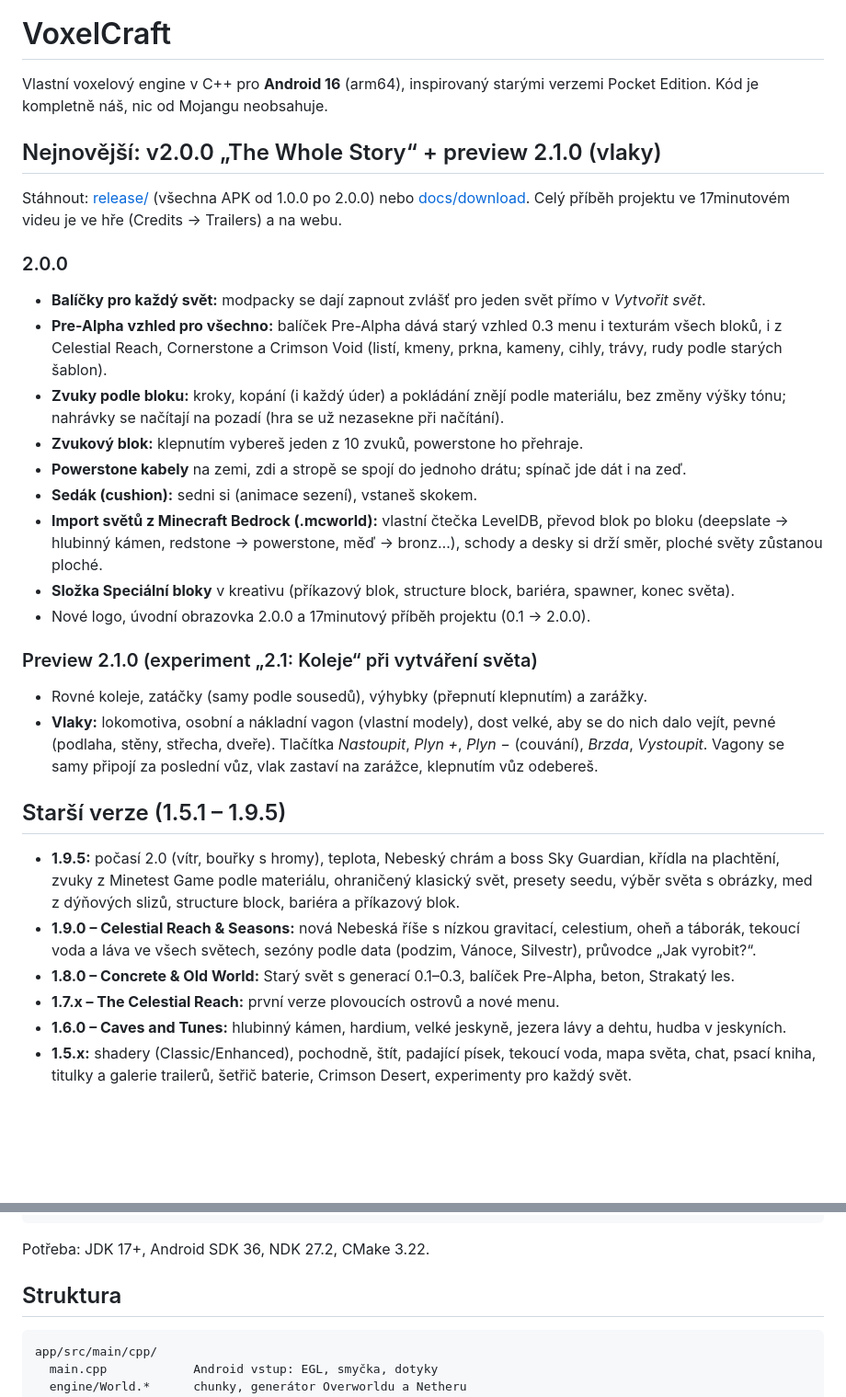
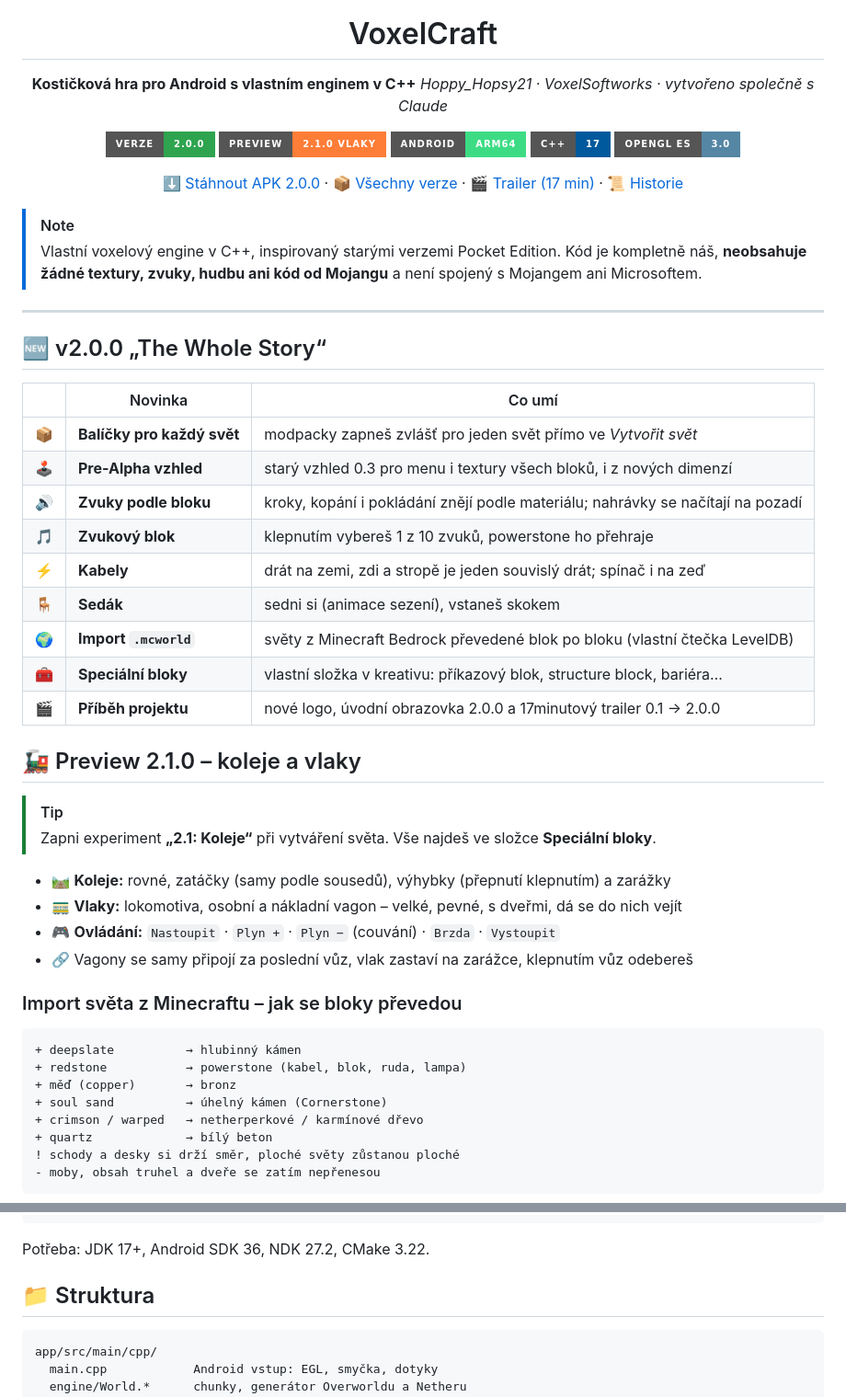
Before and after one commit to JACKHACKER2021/VoxelCraft-Alpha-game, a Markdown page: README.md, 2 parts joined by grey strips. Shown at 92% size. Rendered like a GitHub page; badges without logos; blank space fills up the shorter version.

Commit message:
README: badges, tables, icons, collapsible older versions and coloured code blocks
Co-Authored-By: Claude Opus 5.5 <noreply@anthropic.com>
Claude-Session: https://claude.ai/code/session_01L9vcZkJgX2hZ7RcDJgb3FF

````diff
--- a/README.md
+++ b/README.md
@@ -1,42 +5,58 @@
 # VoxelCraft
 
-Vlastní voxelový engine v C++ pro **Android 16** (arm64), inspirovaný starými
-verzemi Pocket Edition. Kód je kompletně náš, nic od Mojangu neobsahuje.
+**Kostičková hra pro Android s vlastním enginem v C++**
+*Hoppy_Hopsy21 · VoxelSoftworks · vytvořeno společně s Claude*
 
-## Nejnovější: v2.0.0 „The Whole Story“ + preview 2.1.0 (vlaky)
+![Verze](https://img.shields.io/badge/verze-2.0.0-2ea44f?style=for-the-badge)
+![Preview](https://img.shields.io/badge/preview-2.1.0%20vlaky-orange?style=for-the-badge)
+![Android](https://img.shields.io/badge/Android-arm64-3DDC84?style=for-the-badge&logo=android&logoColor=white)
+![C++](https://img.shields.io/badge/C%2B%2B-17-00599C?style=for-the-badge&logo=cplusplus&logoColor=white)
+![OpenGL ES](https://img.shields.io/badge/OpenGL%20ES-3.0-5586A4?style=for-the-badge&logo=opengl&logoColor=white)
 
-Stáhnout: [release/](release/) (všechna APK od 1.0.0 po 2.0.0) nebo [docs/download](docs/download/).
-Celý příběh projektu ve 17minutovém videu je ve hře (Credits → Trailers) a na webu.
+[⬇️ Stáhnout APK 2.0.0](docs/download/VoxelCraft-2.0.0.apk) · [📦 Všechny verze](release/) · [🎬 Trailer (17 min)](trailers/t12_2.0.0.mp4) · [📜 Historie](docs/HISTORIE.md)
 
-### 2.0.0
-- **Balíčky pro každý svět:** modpacky se dají zapnout zvlášť pro jeden svět přímo v *Vytvořit svět*.
-- **Pre-Alpha vzhled pro všechno:** balíček Pre-Alpha dává starý vzhled 0.3 menu i texturám všech bloků,
-  i z Celestial Reach, Cornerstone a Crimson Void (listí, kmeny, prkna, kameny, cihly, trávy, rudy podle starých šablon).
-- **Zvuky podle bloku:** kroky, kopání (i každý úder) a pokládání znějí podle materiálu, bez změny výšky tónu;
-  nahrávky se načítají na pozadí (hra se už nezasekne při načítání).
-- **Zvukový blok:** klepnutím vybereš jeden z 10 zvuků, powerstone ho přehraje.
-- **Powerstone kabely** na zemi, zdi a stropě se spojí do jednoho drátu; spínač jde dát i na zeď.
-- **Sedák (cushion):** sedni si (animace sezení), vstaneš skokem.
-- **Import světů z Minecraft Bedrock (.mcworld):** vlastní čtečka LevelDB, převod blok po bloku
-  (deepslate → hlubinný kámen, redstone → powerstone, měď → bronz…), schody a desky si drží směr,
-  ploché světy zůstanou ploché.
-- **Složka Speciální bloky** v kreativu (příkazový blok, structure block, bariéra, spawner, konec světa).
-- Nové logo, úvodní obrazovka 2.0.0 a 17minutový příběh projektu (0.1 → 2.0.0).
+</div>
 
-### Preview 2.1.0 (experiment „2.1: Koleje“ při vytváření světa)
-- Rovné koleje, zatáčky (samy podle sousedů), výhybky (přepnutí klepnutím) a zarážky.
-- **Vlaky:** lokomotiva, osobní a nákladní vagon (vlastní modely), dost velké, aby se do nich dalo vejít,
-  pevné (podlaha, stěny, střecha, dveře). Tlačítka *Nastoupit*, *Plyn +*, *Plyn −* (couvání), *Brzda*, *Vystoupit*.
-  Vagony se samy připojí za poslední vůz, vlak zastaví na zarážce, klepnutím vůz odebereš.
+> [!NOTE]
+> Vlastní voxelový engine v C++, inspirovaný starými verzemi Pocket Edition. Kód je kompletně náš,
+> **neobsahuje žádné textury, zvuky, hudbu ani kód od Mojangu** a není spojený s Mojangem ani Microsoftem.
 
-## Starší verze (1.5.1 – 1.9.5)
-- **1.9.5:** počasí 2.0 (vítr, bouřky s hromy), teplota, Nebeský chrám a boss Sky Guardian, křídla na plachtění,
-  zvuky z Minetest Game podle materiálu, ohraničený klasický svět, presety seedu, výběr světa s obrázky,
-  med z dýňových slizů, structure block, bariéra a příkazový blok.
-- **1.9.0 – Celestial Reach & Seasons:** nová Nebeská říše s nízkou gravitací, celestium, oheň a táborák,
-  tekoucí voda a láva ve všech světech, sezóny podle data (podzim, Vánoce, Silvestr), průvodce „Jak vyrobit?“.
-- **1.8.0 – Concrete & Old World:** Starý svět s generací 0.1–0.3, balíček Pre-Alpha, beton, Strakatý les.
-- **1.7.x – The Celestial Reach:** první verze plovoucích ostrovů a nové menu.
-- **1.6.0 – Caves and Tunes:** hlubinný kámen, hardium, velké jeskyně, jezera lávy a dehtu, hudba v jeskyních.
-- **1.5.x:** shadery (Classic/Enhanced), pochodně, štít, padající písek, tekoucí voda, mapa světa, chat,
-  psací kniha, titulky a galerie trailerů, šetřič baterie, Crimson Desert, experimenty pro každý svět.
+---
+
+## 🆕 v2.0.0 „The Whole Story“
+
+| | Novinka | Co umí |
+|:-:|---|---|
+| 📦 | **Balíčky pro každý svět** | modpacky zapneš zvlášť pro jeden svět přímo ve *Vytvořit svět* |
+| 🕹️ | **Pre-Alpha vzhled** | starý vzhled 0.3 pro menu i textury všech bloků, i z nových dimenzí |
+| 🔊 | **Zvuky podle bloku** | kroky, kopání i pokládání znějí podle materiálu; nahrávky se načítají na pozadí |
+| 🎵 | **Zvukový blok** | klepnutím vybereš 1 z 10 zvuků, powerstone ho přehraje |
+| ⚡ | **Kabely** | drát na zemi, zdi a stropě je jeden souvislý drát; spínač i na zeď |
+| 🪑 | **Sedák** | sedni si (animace sezení), vstaneš skokem |
+| 🌍 | **Import `.mcworld`** | světy z Minecraft Bedrock převedené blok po bloku (vlastní čtečka LevelDB) |
+| 🧰 | **Speciální bloky** | vlastní složka v kreativu: příkazový blok, structure block, bariéra… |
+| 🎬 | **Příběh projektu** | nové logo, úvodní obrazovka 2.0.0 a 17minutový trailer 0.1 → 2.0.0 |
+
+## 🚂 Preview 2.1.0 – koleje a vlaky
+
+> [!TIP]
+> Zapni experiment **„2.1: Koleje“** při vytváření světa. Vše najdeš ve složce **Speciální bloky**.
+
+- 🛤️ **Koleje:** rovné, zatáčky (samy podle sousedů), výhybky (přepnutí klepnutím) a zarážky
+- 🚃 **Vlaky:** lokomotiva, osobní a nákladní vagon – velké, pevné, s dveřmi, dá se do nich vejít
+- 🎮 **Ovládání:** `Nastoupit` · `Plyn +` · `Plyn −` (couvání) · `Brzda` · `Vystoupit`
+- 🔗 Vagony se samy připojí za poslední vůz, vlak zastaví na zarážce, klepnutím vůz odebereš
+
+### Import světa z Minecraftu – jak se bloky převedou
+
+```diff
++ deepslate          → hlubinný kámen
++ redstone           → powerstone (kabel, blok, ruda, lampa)
++ měď (copper)       → bronz
++ soul sand          → úhelný kámen (Cornerstone)
++ crimson / warped   → netherperkové / karmínové dřevo
++ quartz             → bílý beton
+! schody a desky si drží směr, ploché světy zůstanou ploché
+- moby, obsah truhel a dveře se zatím nepřenesou
+```
+
@@ -234,8 +281,8 @@ SNAPSHOTS=1 ./tests/run_tests.sh # navíc uloží obrázky všech obrazovek do b
 ```
 Potřeba: JDK 17+, Android SDK 36, NDK 27.2, CMake 3.22.
 
-## Struktura
-```
+## 📁 Struktura
+```text
 app/src/main/cpp/
   main.cpp            Android vstup: EGL, smyčka, dotyky
   engine/World.*      chunky, generátor Overworldu a Netheru
````
Also changed, not shown: other parts of README.md (+33 -2 lines).
